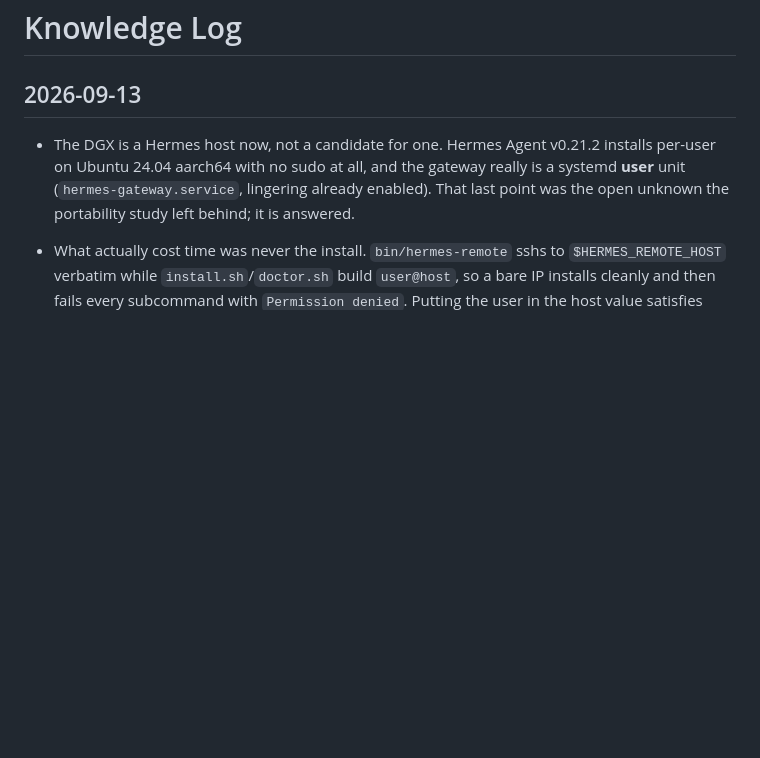
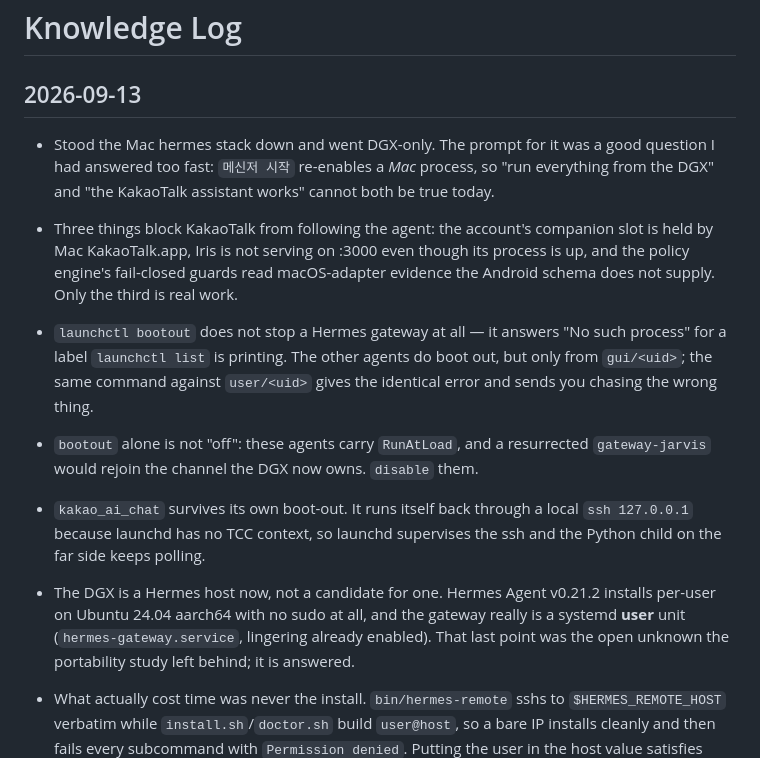
Before and after one commit to BoBeenLee/hermes-workspace, a Markdown page: knowledge/log.md, the part around the change. GitHub-like rendering; blank space fills up the shorter version.

```diff
--- a/knowledge/log.md
+++ b/knowledge/log.md
@@ -1,6 +1,12 @@
 # Knowledge Log
 
 ## 2026-09-13
+
+- Stood the Mac hermes stack down and went DGX-only. The prompt for it was a good question I had answered too fast: `메신저 시작` re-enables a *Mac* process, so "run everything from the DGX" and "the KakaoTalk assistant works" cannot both be true today.
+- Three things block KakaoTalk from following the agent: the account's companion slot is held by Mac KakaoTalk.app, Iris is not serving on :3000 even though its process is up, and the policy engine's fail-closed guards read macOS-adapter evidence the Android schema does not supply. Only the third is real work.
+- `launchctl bootout` does not stop a Hermes gateway at all — it answers "No such process" for a label `launchctl list` is printing. The other agents do boot out, but only from `gui/<uid>`; the same command against `user/<uid>` gives the identical error and sends you chasing the wrong thing.
+- `bootout` alone is not "off": these agents carry `RunAtLoad`, and a resurrected `gateway-jarvis` would rejoin the channel the DGX now owns. `disable` them.
+- `kakao_ai_chat` survives its own boot-out. It runs itself back through a local `ssh 127.0.0.1` because launchd has no TCC context, so launchd supervises the ssh and the Python child on the far side keeps polling.
 
 - The DGX is a Hermes host now, not a candidate for one. Hermes Agent v0.21.2 installs per-user on Ubuntu 24.04 aarch64 with no sudo at all, and the gateway really is a systemd **user** unit (`hermes-gateway.service`, lingering already enabled). That last point was the open unknown the portability study left behind; it is answered.
 - What actually cost time was never the install. `bin/hermes-remote` sshs to `$HERMES_REMOTE_HOST` verbatim while `install.sh`/`doctor.sh` build `user@host`, so a bare IP installs cleanly and then fails every subcommand with `Permission denied`. Putting the user in the host value satisfies both.
```
Also changed, not shown: knowledge/runbooks/hermes-agent-multi-host.md (+43 -3 lines), tasks/2026-09-13-mac-hermes-stood-down.md (added, +84 -0 lines).
